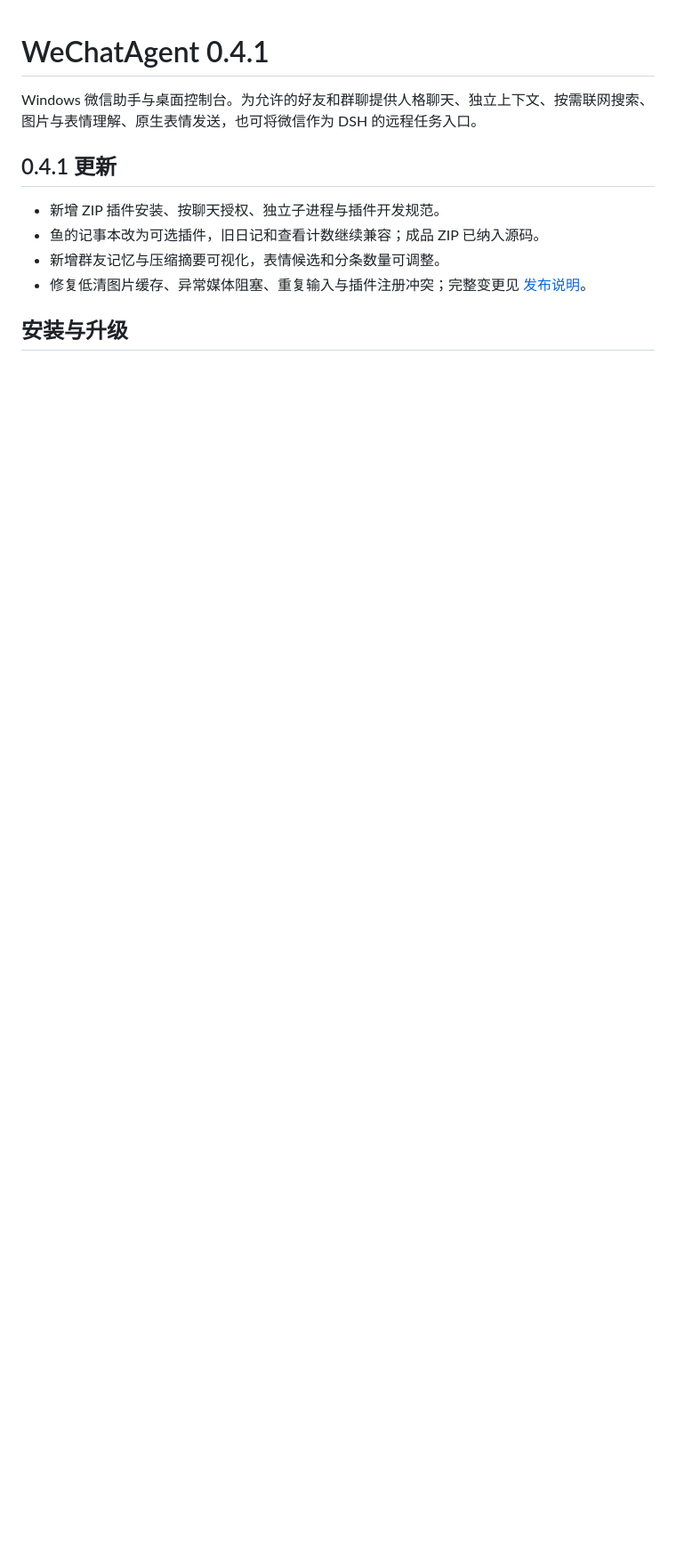
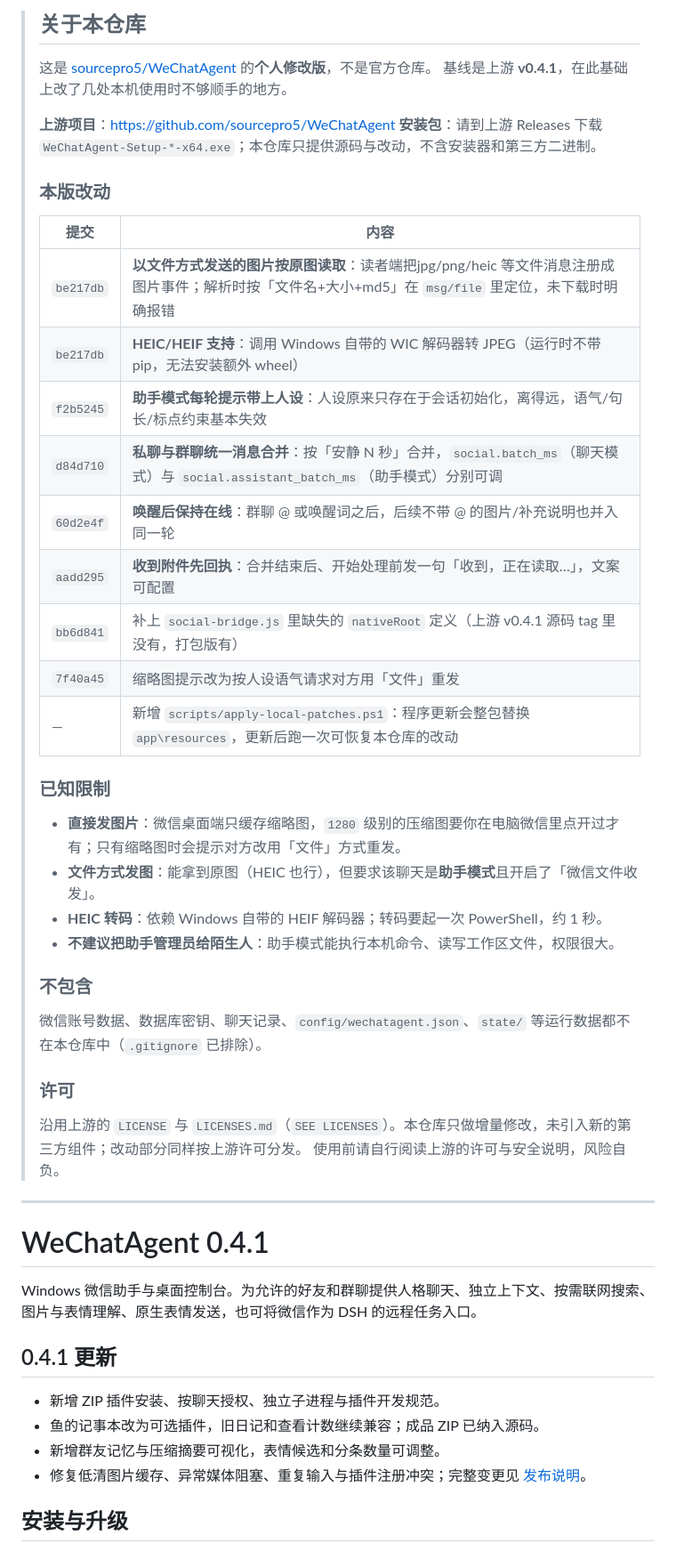
Before and after one commit to shuishen333333/WechatAgent, a Markdown page: README.md, the part around the change. Shown at 89% size. GitHub-like rendering; blank space fills up the shorter version.

Commit message:
docs: README 顶部补充本仓库说明（个人修改版、改动清单、限制与许可）

```diff
--- a/README.md
+++ b/README.md
@@ -1,3 +1,43 @@
+> ## 关于本仓库
+>
+> 这是 [sourcepro5/WeChatAgent](https://github.com/sourcepro5/WeChatAgent) 的**个人修改版**，不是官方仓库。
+> 基线是上游 **v0.4.1**，在此基础上改了几处本机使用时不够顺手的地方。
+>
+> **上游项目**：https://github.com/sourcepro5/WeChatAgent
+> **安装包**：请到上游 Releases 下载 `WeChatAgent-Setup-*-x64.exe`；本仓库只提供源码与改动，不含安装器和第三方二进制。
+>
+> ### 本版改动
+>
+> | 提交 | 内容 |
+> | --- | --- |
+> | `be217db` | **以文件方式发送的图片按原图读取**：读者端把jpg/png/heic 等文件消息注册成图片事件；解析时按「文件名+大小+md5」在 `msg/file` 里定位，未下载时明确报错 |
+> | `be217db` | **HEIC/HEIF 支持**：调用 Windows 自带的 WIC 解码器转 JPEG（运行时不带 pip，无法安装额外 wheel） |
+> | `f2b5245` | **助手模式每轮提示带上人设**：人设原来只存在于会话初始化，离得远，语气/句长/标点约束基本失效 |
+> | `d84d710` | **私聊与群聊统一消息合并**：按「安静 N 秒」合并，`social.batch_ms`（聊天模式）与 `social.assistant_batch_ms`（助手模式）分别可调 |
+> | `60d2e4f` | **唤醒后保持在线**：群聊 @ 或唤醒词之后，后续不带 @ 的图片/补充说明也并入同一轮 |
+> | `aadd295` | **收到附件先回执**：合并结束后、开始处理前发一句「收到，正在读取…」，文案可配置 |
+> | `bb6d841` | 补上 `social-bridge.js` 里缺失的 `nativeRoot` 定义（上游 v0.4.1 源码 tag 里没有，打包版有） |
+> | `7f40a45` | 缩略图提示改为按人设语气请求对方用「文件」重发 |
+> | — | 新增 `scripts/apply-local-patches.ps1`：程序更新会整包替换 `app\resources`，更新后跑一次可恢复本仓库的改动 |
+>
+> ### 已知限制
+>
+> - **直接发图片**：微信桌面端只缓存缩略图，`1280` 级别的压缩图要你在电脑微信里点开过才有；只有缩略图时会提示对方改用「文件」方式重发。
+> - **文件方式发图**：能拿到原图（HEIC 也行），但要求该聊天是**助手模式**且开启了「微信文件收发」。
+> - **HEIC 转码**：依赖 Windows 自带的 HEIF 解码器；转码要起一次 PowerShell，约 1 秒。
+> - **不建议把助手管理员给陌生人**：助手模式能执行本机命令、读写工作区文件，权限很大。
+>
+> ### 不包含
+>
+> 微信账号数据、数据库密钥、聊天记录、`config/wechatagent.json`、`state/` 等运行数据都不在本仓库中（`.gitignore` 已排除）。
+>
+> ### 许可
+>
+> 沿用上游的 `LICENSE` 与 `LICENSES.md`（`SEE LICENSES`）。本仓库只做增量修改，未引入新的第三方组件；改动部分同样按上游许可分发。
+> 使用前请自行阅读上游的许可与安全说明，风险自负。
+
+---
+
 # WeChatAgent 0.4.1
 
 Windows 微信助手与桌面控制台。为允许的好友和群聊提供人格聊天、独立上下文、按需联网搜索、图片与表情理解、原生表情发送，也可将微信作为 DSH 的远程任务入口。
```
